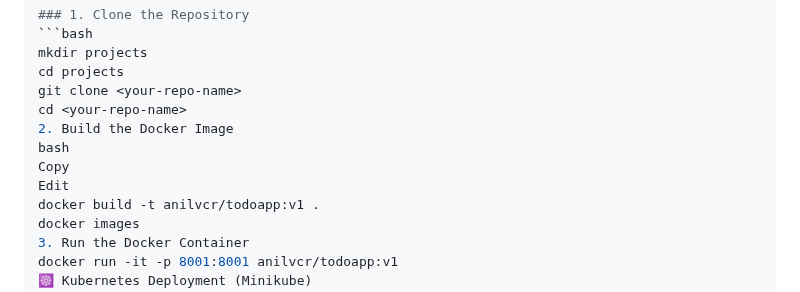
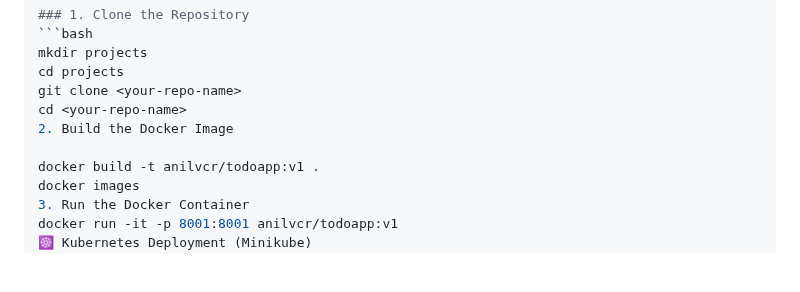
Before and after one commit to anil2211/python-django-devops_todo, a Markdown page: README.md, the part around the change. Drawn GitHub-style; blank space fills up the shorter version.

```diff
--- a/README.md
+++ b/README.md
@@ -936,9 +936,7 @@ cd projects
 git clone <your-repo-name>
 cd <your-repo-name>
 2. Build the Docker Image
-bash
-Copy
-Edit
+
 docker build -t anilvcr/todoapp:v1 .
 docker images
 3. Run the Docker Container
```
Also changed, not shown: project_guide.md (added, +310 -0 lines).
